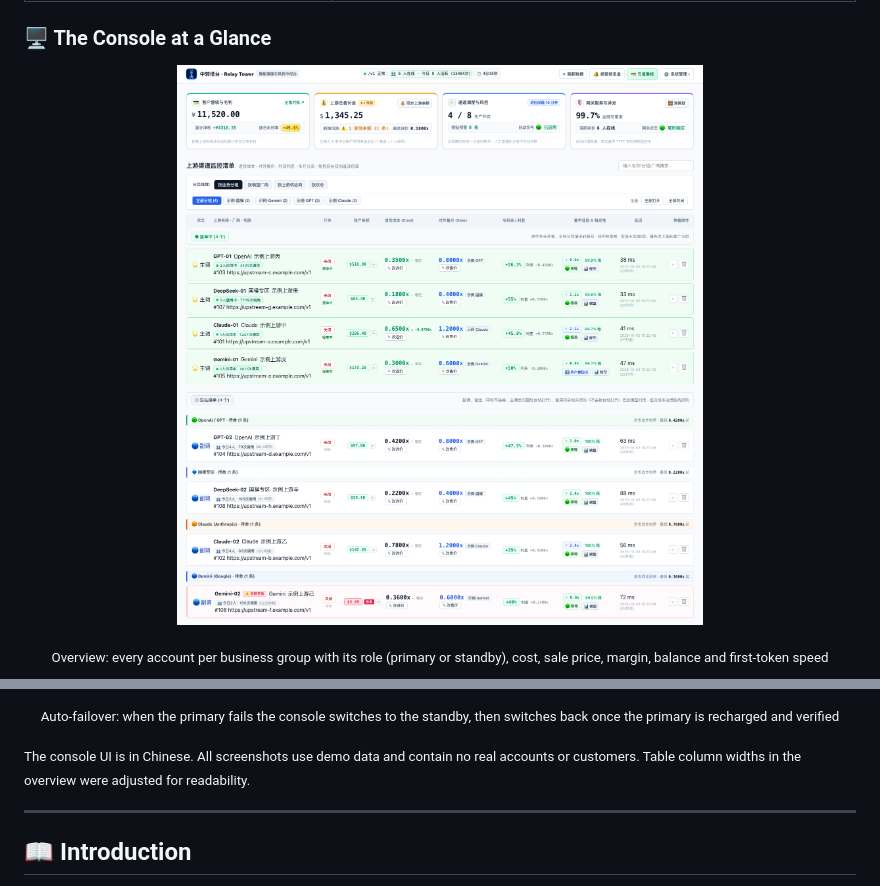
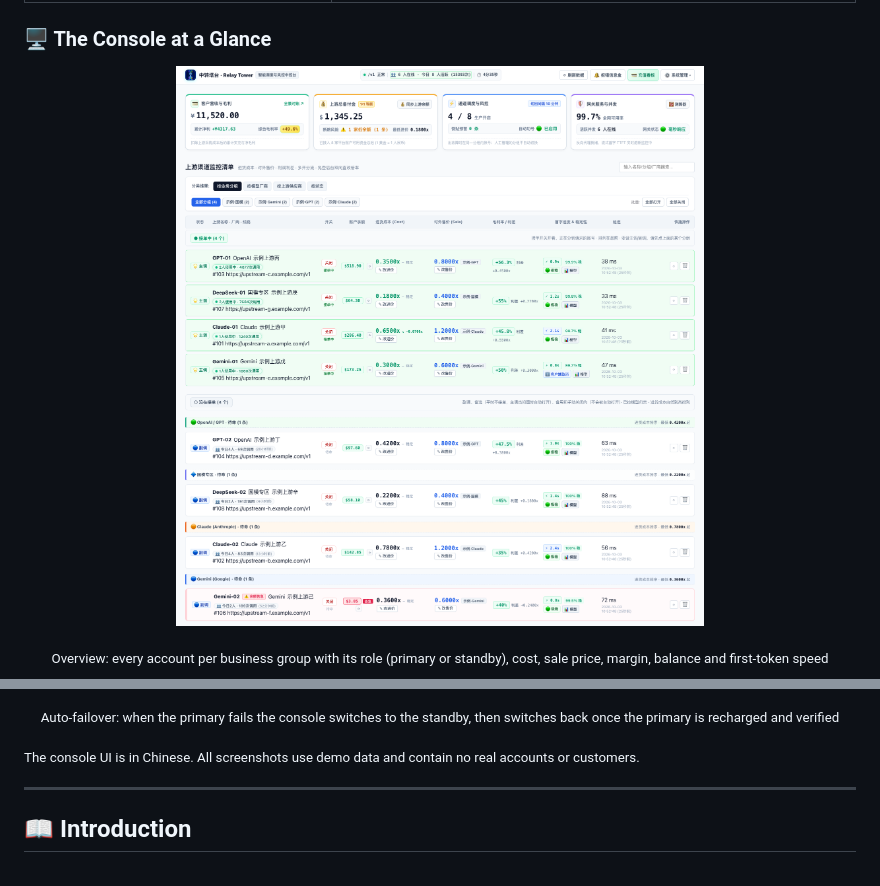
Before and after one commit to oisano11/relay-tower, a Markdown page: README_EN.md, 2 parts joined by grey strips. Drawn GitHub-style; pictures changed too: assets/screenshot-console-overview.png.

Commit message:
docs(readme): 总览截图换成排版修好后的真实界面，去掉「调整了表格列宽」的说明
控制台首页的列宽问题已经在样式里修好，截图不再需要任何额外补丁。截图仍是演示数据。

Co-Authored-By: Claude Sonnet 5.5 <noreply@anthropic.com>

```diff
--- a/README_EN.md
+++ b/README_EN.md
@@ -54,7 +54,7 @@
 </p>
 <p align="center"><sub>Auto-failover: when the primary fails the console switches to the standby, then switches back once the primary is recharged and verified</sub></p>
 
-<sub>The console UI is in Chinese. All screenshots use demo data and contain no real accounts or customers. Table column widths in the overview were adjusted for readability.</sub>
+<sub>The console UI is in Chinese. All screenshots use demo data and contain no real accounts or customers.</sub>
 
 ---
 
```
Also changed, not shown: README.md (+1 -1 lines).
